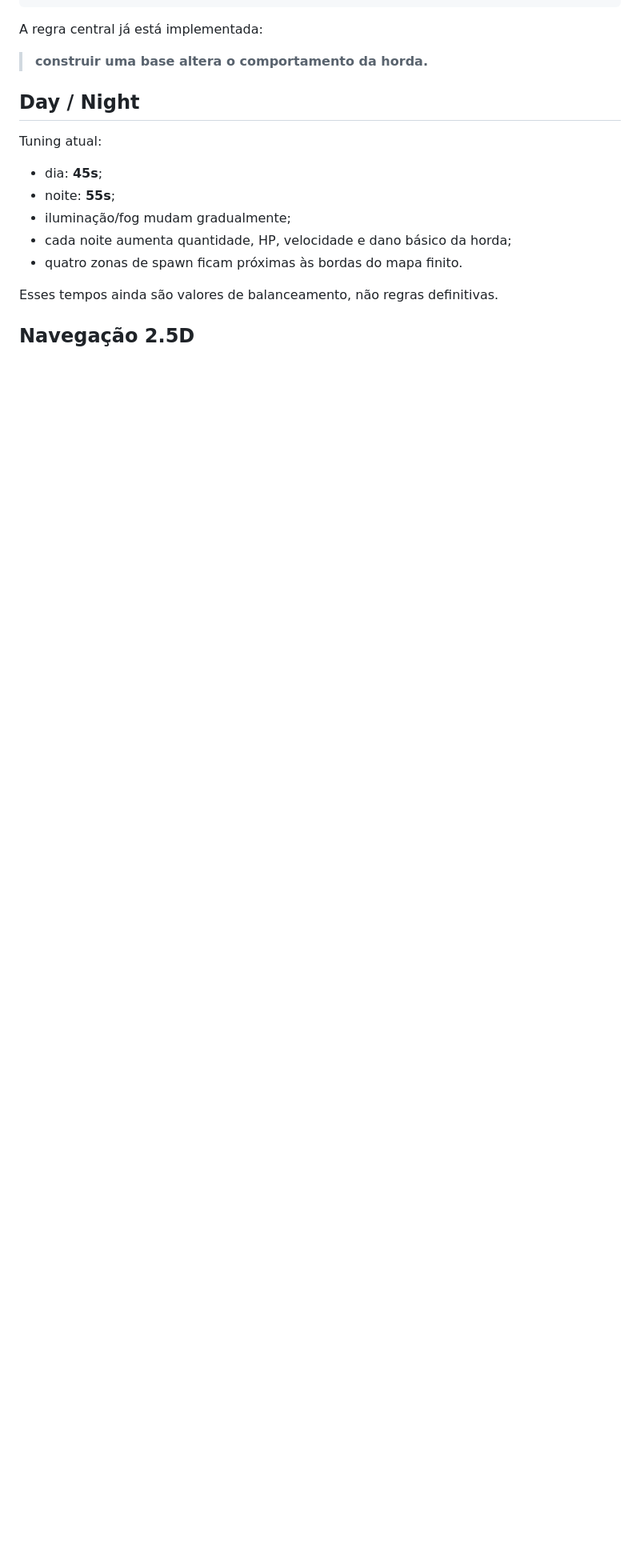
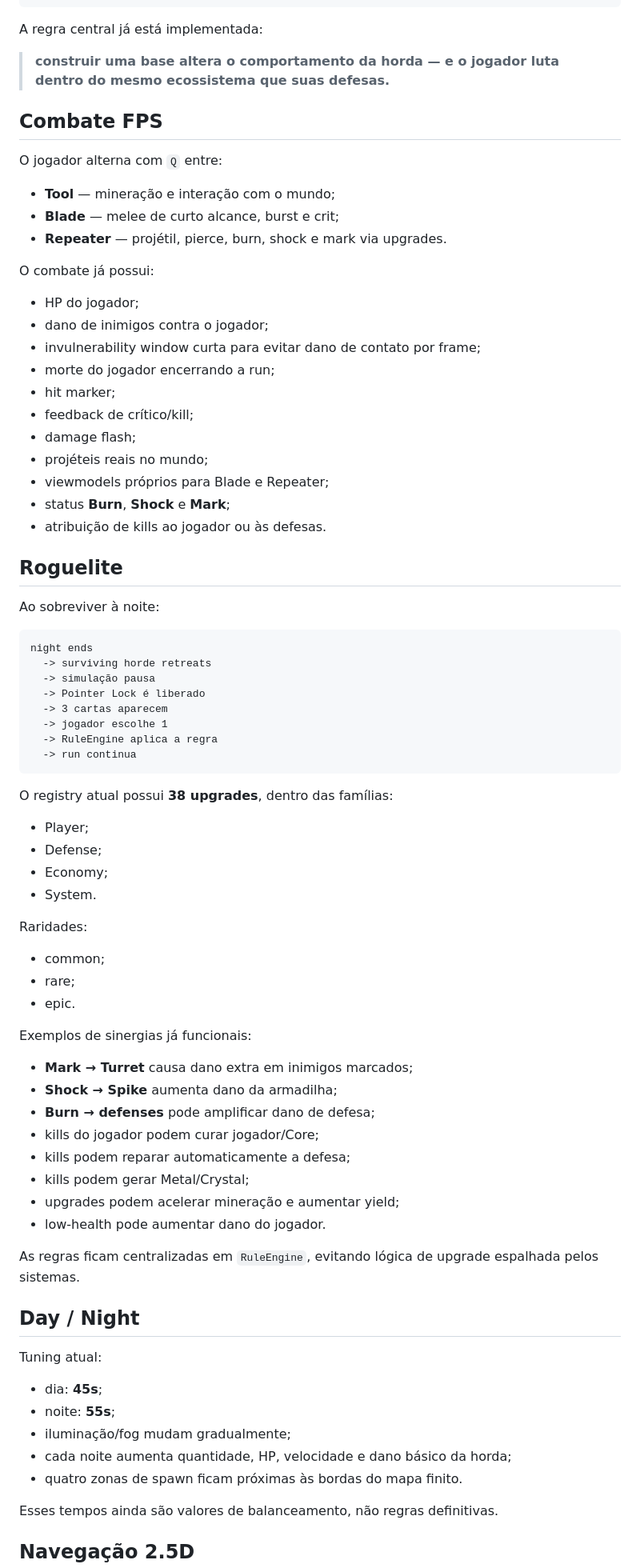
Before and after one commit to EduardoLavall/blockbound, a Markdown page: README.md, the part around one of its changes. Shown at 80% size. Rendered like a GitHub page; blank space fills up the shorter version.

Commit message:
docs: document FPS combat and roguelite loop

````diff
--- a/README.md
+++ b/README.md
@@ -30,7 +30,70 @@ NIGHT
 
 A regra central já está implementada:
 
-> **construir uma base altera o comportamento da horda.**
+> **construir uma base altera o comportamento da horda — e o jogador luta dentro do mesmo ecossistema que suas defesas.**
+
+## Combate FPS
+
+O jogador alterna com `Q` entre:
+
+- **Tool** — mineração e interação com o mundo;
+- **Blade** — melee de curto alcance, burst e crit;
+- **Repeater** — projétil, pierce, burn, shock e mark via upgrades.
+
+O combate já possui:
+
+- HP do jogador;
+- dano de inimigos contra o jogador;
+- invulnerability window curta para evitar dano de contato por frame;
+- morte do jogador encerrando a run;
+- hit marker;
+- feedback de crítico/kill;
+- damage flash;
+- projéteis reais no mundo;
+- viewmodels próprios para Blade e Repeater;
+- status **Burn**, **Shock** e **Mark**;
+- atribuição de kills ao jogador ou às defesas.
+
+## Roguelite
+
+Ao sobreviver à noite:
+
+```text
+night ends
+  -> surviving horde retreats
+  -> simulação pausa
+  -> Pointer Lock é liberado
+  -> 3 cartas aparecem
+  -> jogador escolhe 1
+  -> RuleEngine aplica a regra
+  -> run continua
+```
+
+O registry atual possui **38 upgrades**, dentro das famílias:
+
+- Player;
+- Defense;
+- Economy;
+- System.
+
+Raridades:
+
+- common;
+- rare;
+- epic.
+
+Exemplos de sinergias já funcionais:
+
+- **Mark → Turret** causa dano extra em inimigos marcados;
+- **Shock → Spike** aumenta dano da armadilha;
+- **Burn → defenses** pode amplificar dano de defesa;
+- kills do jogador podem curar jogador/Core;
+- kills podem reparar automaticamente a defesa;
+- kills podem gerar Metal/Crystal;
+- upgrades podem acelerar mineração e aumentar yield;
+- low-health pode aumentar dano do jogador.
+
+As regras ficam centralizadas em `RuleEngine`, evitando lógica de upgrade espalhada pelos sistemas.
 
 ## Day / Night
 
````
Also changed, not shown: other parts of README.md (+41 -21 lines).
